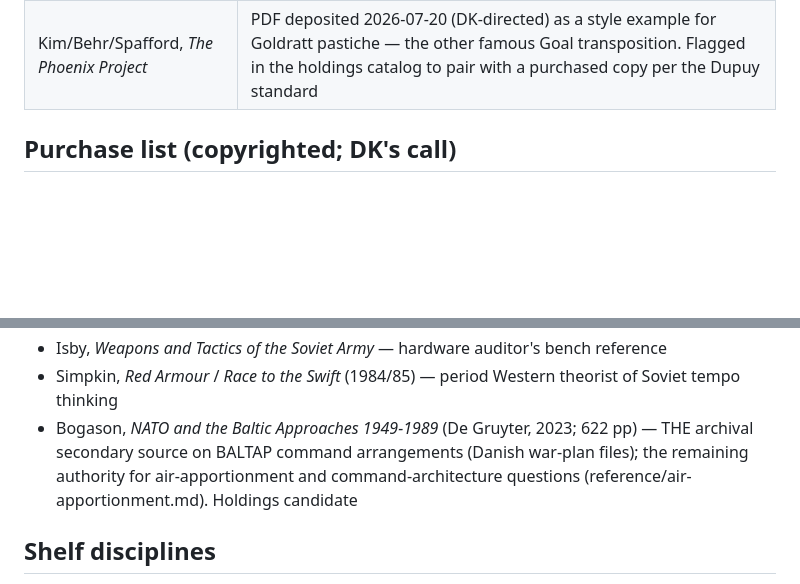
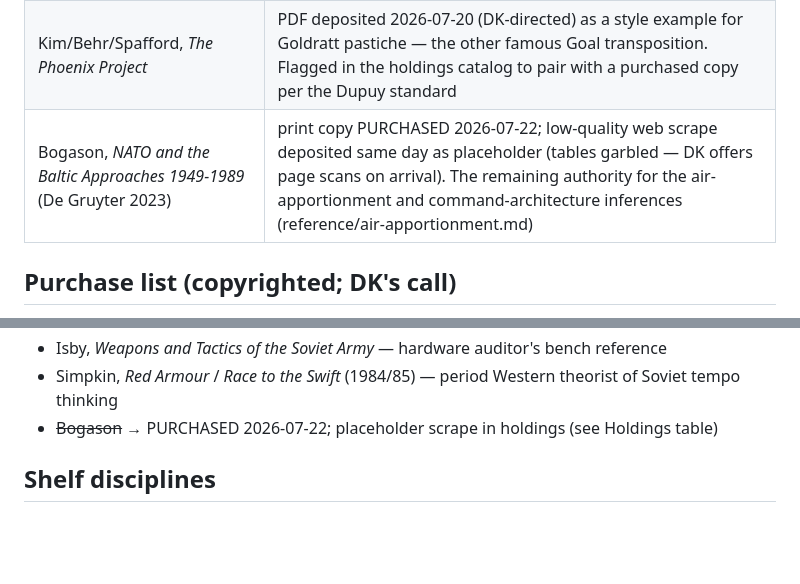
Before and after one commit to othercriteria/the-baltic-approaches, a Markdown page: reference/shelf.md, 2 parts joined by grey strips. Rendered like a GitHub page; blank space fills up the shorter version.

Commit message:
Bogason acquired: submodule bump + shelf record (purchase -> holdings)
Session-Id: 71ede904-8327-4534-a71e-c4922ebbd729
Co-Authored-By: Claude Fable 5 <noreply@anthropic.com>

```diff
--- a/reference/shelf.md
+++ b/reference/shelf.md
@@ -166,6 +166,7 @@ repo so the only road for such files is the holdings repo.
 |---|---|
 | Dupuy, *Numbers, Predictions and War* | print copy acquired 2026-07-20; PDF to be produced from the printed text or sourced. Still wanted for QJM structure (advance rates, OLI/CEV); attrition empirics now covered publicly by the HERO handbook |
 | Kim/Behr/Spafford, *The Phoenix Project* | PDF deposited 2026-07-20 (DK-directed) as a style example for Goldratt pastiche — the other famous Goal transposition. Flagged in the holdings catalog to pair with a purchased copy per the Dupuy standard |
+| Bogason, *NATO and the Baltic Approaches 1949-1989* (De Gruyter 2023) | print copy PURCHASED 2026-07-22; low-quality web scrape deposited same day as placeholder (tables garbled — DK offers page scans on arrival). The remaining authority for the air-apportionment and command-architecture inferences (reference/air-apportionment.md) |
 
 ## Purchase list (copyrighted; DK's call)
 
@@ -183,11 +184,8 @@ repo so the only road for such files is the holdings repo.
   bench reference
 - Simpkin, *Red Armour* / *Race to the Swift* (1984/85) — period
   Western theorist of Soviet tempo thinking
-- Bogason, *NATO and the Baltic Approaches 1949-1989* (De Gruyter,
-  2023; 622 pp) — THE archival secondary source on BALTAP command
-  arrangements (Danish war-plan files); the remaining authority for
-  air-apportionment and command-architecture questions
-  (reference/air-apportionment.md). Holdings candidate
+- ~~Bogason~~ → PURCHASED 2026-07-22; placeholder scrape in
+  holdings (see Holdings table)
 
 ## Shelf disciplines
 
```
